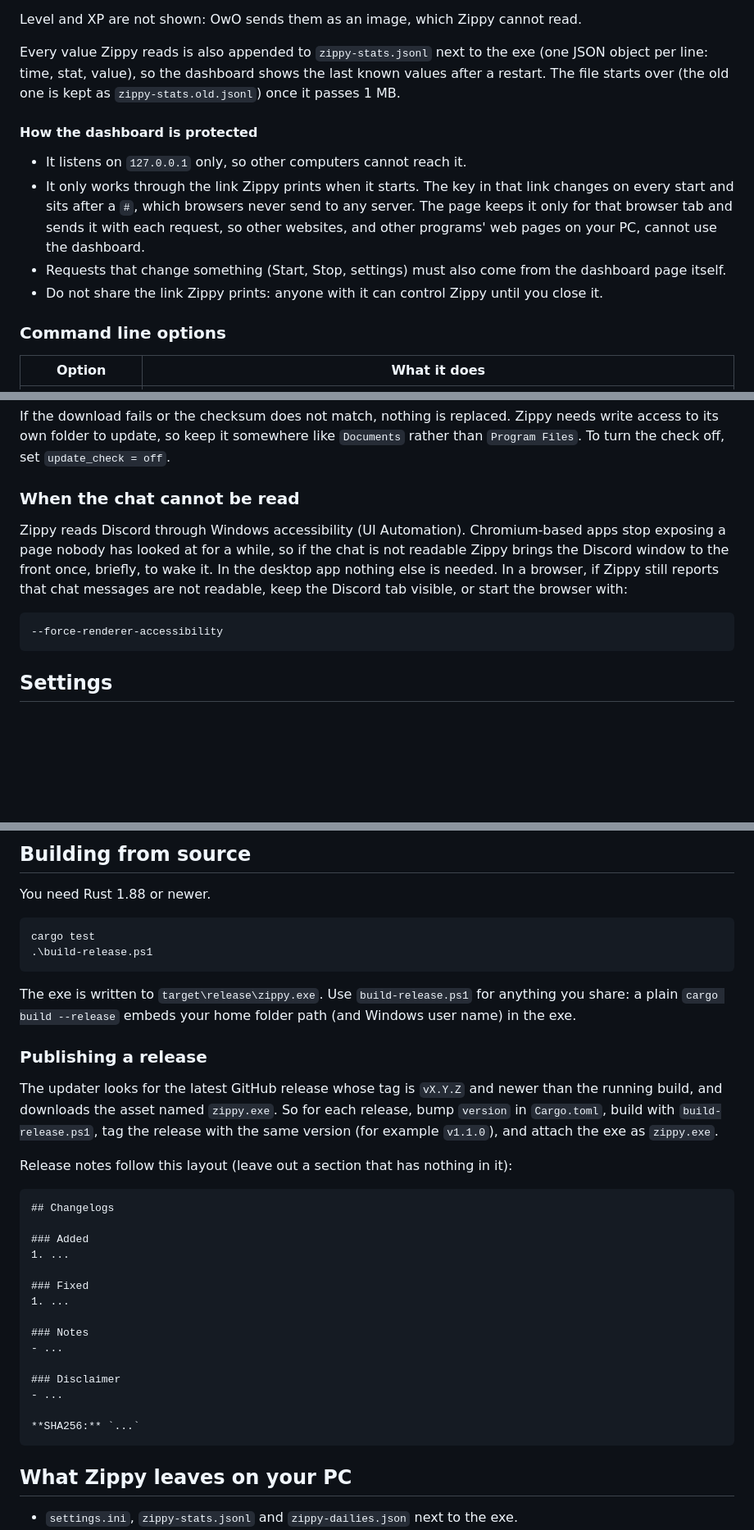
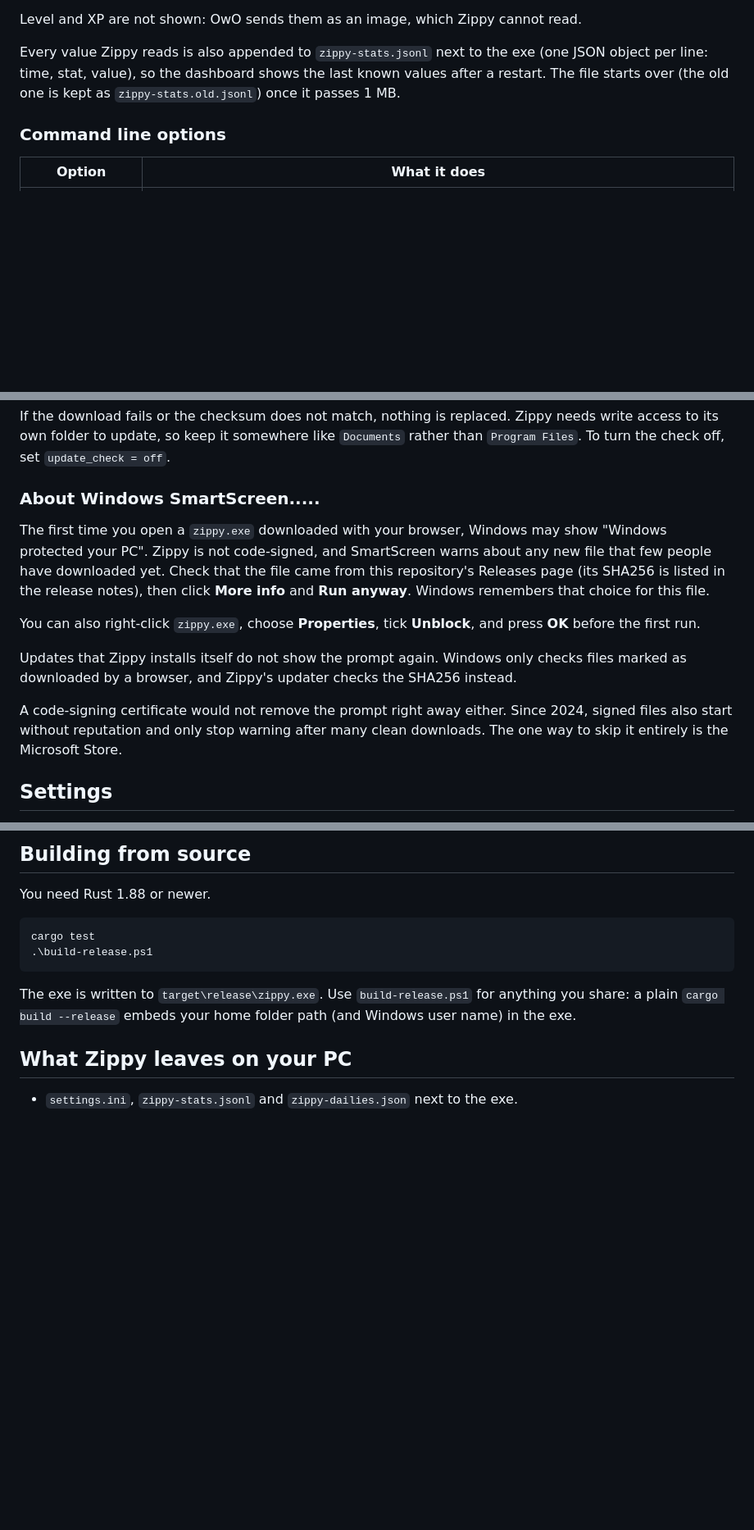
Before and after one commit to lairegodd/zippy, a Markdown page: README.md, 3 parts joined by grey strips. Shown at 82% size. Rendered like a GitHub page; blank space fills up the shorter version.

Commit message:
Tidying up the README file to improve formatting..

````diff
--- a/README.md
+++ b/README.md
@@ -91,13 +91,6 @@ Level and XP are not shown: OwO sends them as an image, which Zippy cannot read.
 
 Every value Zippy reads is also appended to `zippy-stats.jsonl` next to the exe (one JSON object per line: time, stat, value), so the dashboard shows the last known values after a restart. The file starts over (the old one is kept as `zippy-stats.old.jsonl`) once it passes 1 MB.
 
-#### How the dashboard is protected
-
-- It listens on `127.0.0.1` only, so other computers cannot reach it.
-- It only works through the link Zippy prints when it starts. The key in that link changes on every start and sits after a `#`, which browsers never send to any server. The page keeps it only for that browser tab and sends it with each request, so other websites, and other programs' web pages on your PC, cannot use the dashboard.
-- Requests that change something (Start, Stop, settings) must also come from the dashboard page itself.
-- Do not share the link Zippy prints: anyone with it can control Zippy until you close it.
-
 ### Command line options
 
 | Option | What it does |
@@ -114,13 +107,15 @@ At startup Zippy asks GitHub whether a newer release exists. If one does, it ask
 
 If the download fails or the checksum does not match, nothing is replaced. Zippy needs write access to its own folder to update, so keep it somewhere like `Documents` rather than `Program Files`. To turn the check off, set `update_check = off`.
 
-### When the chat cannot be read
+### About Windows SmartScreen.....
 
-Zippy reads Discord through Windows accessibility (UI Automation). Chromium-based apps stop exposing a page nobody has looked at for a while, so if the chat is not readable Zippy brings the Discord window to the front once, briefly, to wake it. In the desktop app nothing else is needed. In a browser, if Zippy still reports that chat messages are not readable, keep the Discord tab visible, or start the browser with:
+The first time you open a `zippy.exe` downloaded with your browser, Windows may show "Windows protected your PC". Zippy is not code-signed, and SmartScreen warns about any new file that few people have downloaded yet. Check that the file came from this repository's Releases page (its SHA256 is listed in the release notes), then click **More info** and **Run anyway**. Windows remembers that choice for this file.
 
-```
---force-renderer-accessibility
-```
+You can also right-click `zippy.exe`, choose **Properties**, tick **Unblock**, and press **OK** before the first run.
+
+Updates that Zippy installs itself do not show the prompt again. Windows only checks files marked as downloaded by a browser, and Zippy's updater checks the SHA256 instead.
+
+A code-signing certificate would not remove the prompt right away either. Since 2024, signed files also start without reputation and only stop warning after many clean downloads. The one way to skip it entirely is the Microsoft Store.
 
 ## Settings
 
@@ -185,29 +180,6 @@ cargo test
 
 The exe is written to `target\release\zippy.exe`. Use `build-release.ps1` for anything you share: a plain `cargo build --release` embeds your home folder path (and Windows user name) in the exe.
 
-### Publishing a release
-
-The updater looks for the latest GitHub release whose tag is `vX.Y.Z` and newer than the running build, and downloads the asset named `zippy.exe`. So for each release, bump `version` in `Cargo.toml`, build with `build-release.ps1`, tag the release with the same version (for example `v1.1.0`), and attach the exe as `zippy.exe`.
-
-Release notes follow this layout (leave out a section that has nothing in it):
-
-```markdown
-## Changelogs
-
-### Added
-1. ...
-
-### Fixed
-1. ...
-
-### Notes
-- ...
-
-### Disclaimer
-- ...
-
-**SHA256:** `...`
-```
 
 ## What Zippy leaves on your PC
 
````
Also changed, not shown: other parts of README.md (+12 -3 lines).
